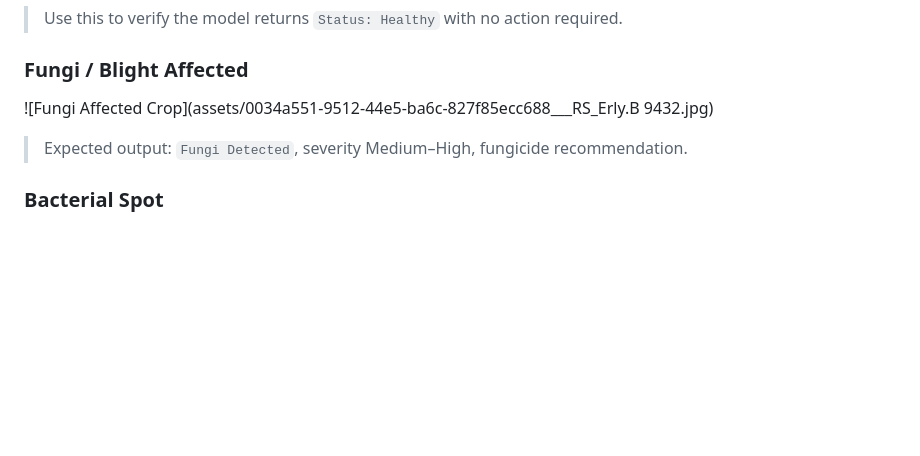
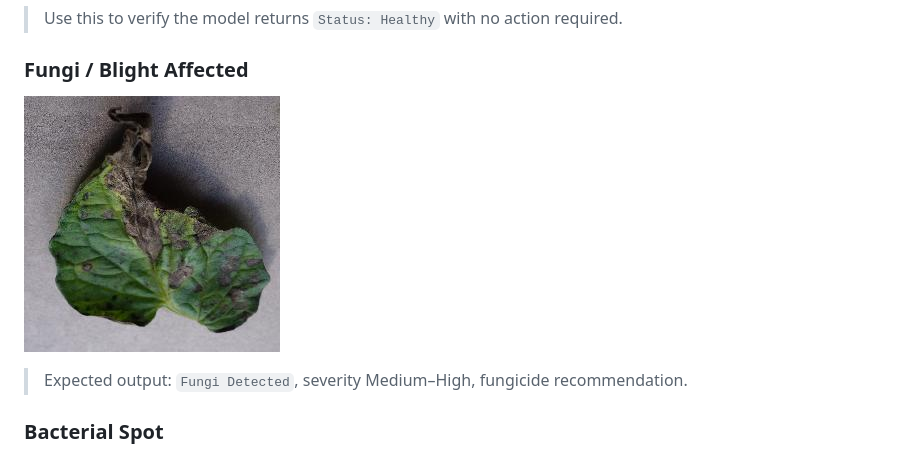
Before and after one commit to Si-ra-kri/plantzei, a Markdown page: README.md, the part around the change. Rendered like a GitHub page; blank space fills up the shorter version.

```diff
--- a/README.md
+++ b/README.md
@@ -87,7 +87,7 @@ Farmer enters only their **district and state**. The system automatically:
 > Use this to verify the model returns `Status: Healthy` with no action required.
 
 ### Fungi / Blight Affected
-![Fungi Affected Crop](assets/0034a551-9512-44e5-ba6c-827f85ecc688___RS_Erly.B 9432.jpg)
+![Fungi Affected Crop](assets/0034a551-9512-44e5-ba6c-827f85ecc688___RS_Erly.B%209432.jpg)
 > Expected output: `Fungi Detected`, severity Medium–High, fungicide recommendation.
 
 ### Bacterial Spot
```
